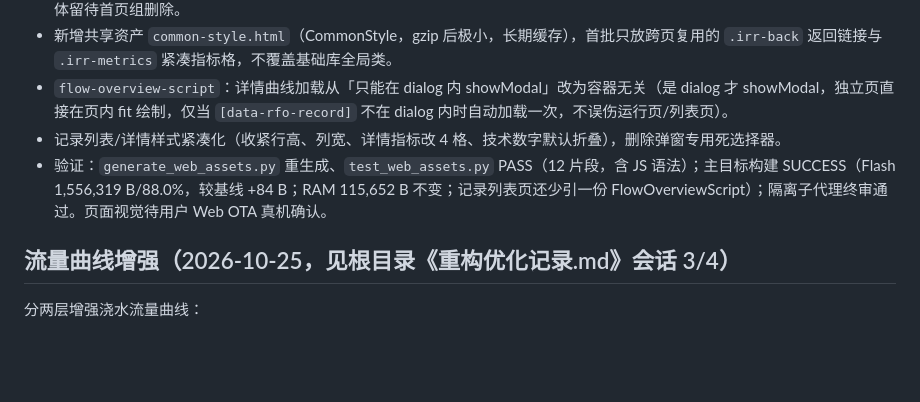
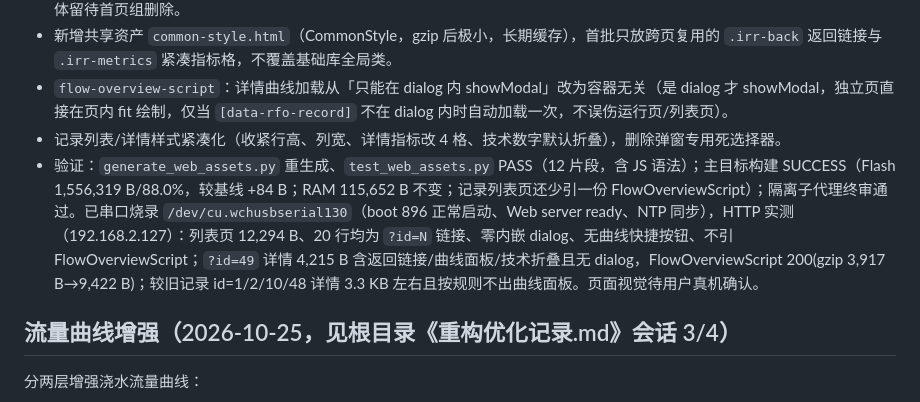
Before and after one commit to tangyangguang/Esp32_Irrigation, a Markdown page: firmware/README.md, the part around the change. Rendered like a GitHub page; blank space fills up the shorter version.

Commit message:
docs(web): 组1 补充烧录与 HTTP 实测证据

```diff
--- a/firmware/README.md
+++ b/firmware/README.md
@@ -69,7 +69,7 @@ python3 foundation/Esp32Base/scripts/pio_arduino.py 3 --tls-toolchain run \
 - 新增共享资产 `common-style.html`（CommonStyle，gzip 后极小，长期缓存），首批只放跨页复用的 `.irr-back` 返回链接与 `.irr-metrics` 紧凑指标格，不覆盖基础库全局类。
 - `flow-overview-script`：详情曲线加载从「只能在 dialog 内 showModal」改为容器无关（是 dialog 才 showModal，独立页直接在页内 fit 绘制，仅当 `[data-rfo-record]` 不在 dialog 内时自动加载一次，不误伤运行页/列表页）。
 - 记录列表/详情样式紧凑化（收紧行高、列宽、详情指标改 4 格、技术数字默认折叠），删除弹窗专用死选择器。
-- 验证：`generate_web_assets.py` 重生成、`test_web_assets.py` PASS（12 片段，含 JS 语法）；主目标构建 SUCCESS（Flash 1,556,319 B/88.0%，较基线 +84 B；RAM 115,652 B 不变；记录列表页还少引一份 FlowOverviewScript）；隔离子代理终审通过。页面视觉待用户 Web OTA 真机确认。
+- 验证：`generate_web_assets.py` 重生成、`test_web_assets.py` PASS（12 片段，含 JS 语法）；主目标构建 SUCCESS（Flash 1,556,319 B/88.0%，较基线 +84 B；RAM 115,652 B 不变；记录列表页还少引一份 FlowOverviewScript）；隔离子代理终审通过。已串口烧录 `/dev/cu.wchusbserial130`（boot 896 正常启动、Web server ready、NTP 同步），HTTP 实测（192.168.2.127）：列表页 12,294 B、20 行均为 `?id=N` 链接、零内嵌 dialog、无曲线快捷按钮、不引 FlowOverviewScript；`?id=49` 详情 4,215 B 含返回链接/曲线面板/技术折叠且无 dialog，FlowOverviewScript 200(gzip 3,917 B→9,422 B)；较旧记录 id=1/2/10/48 详情 3.3 KB 左右且按规则不出曲线面板。页面视觉待用户真机确认。
 
 ## 流量曲线增强（2026-10-25，见根目录《重构优化记录.md》会话 3/4）
 
```
